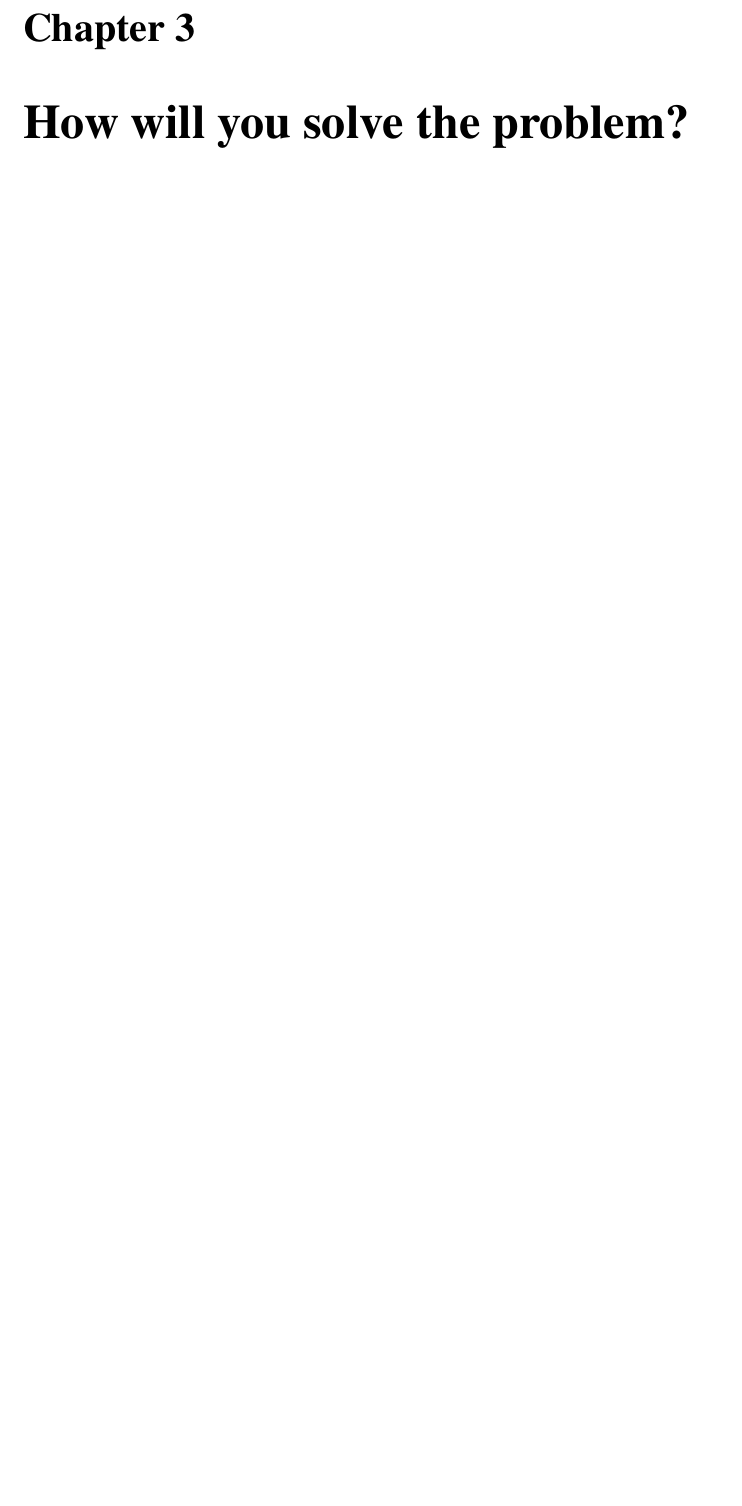
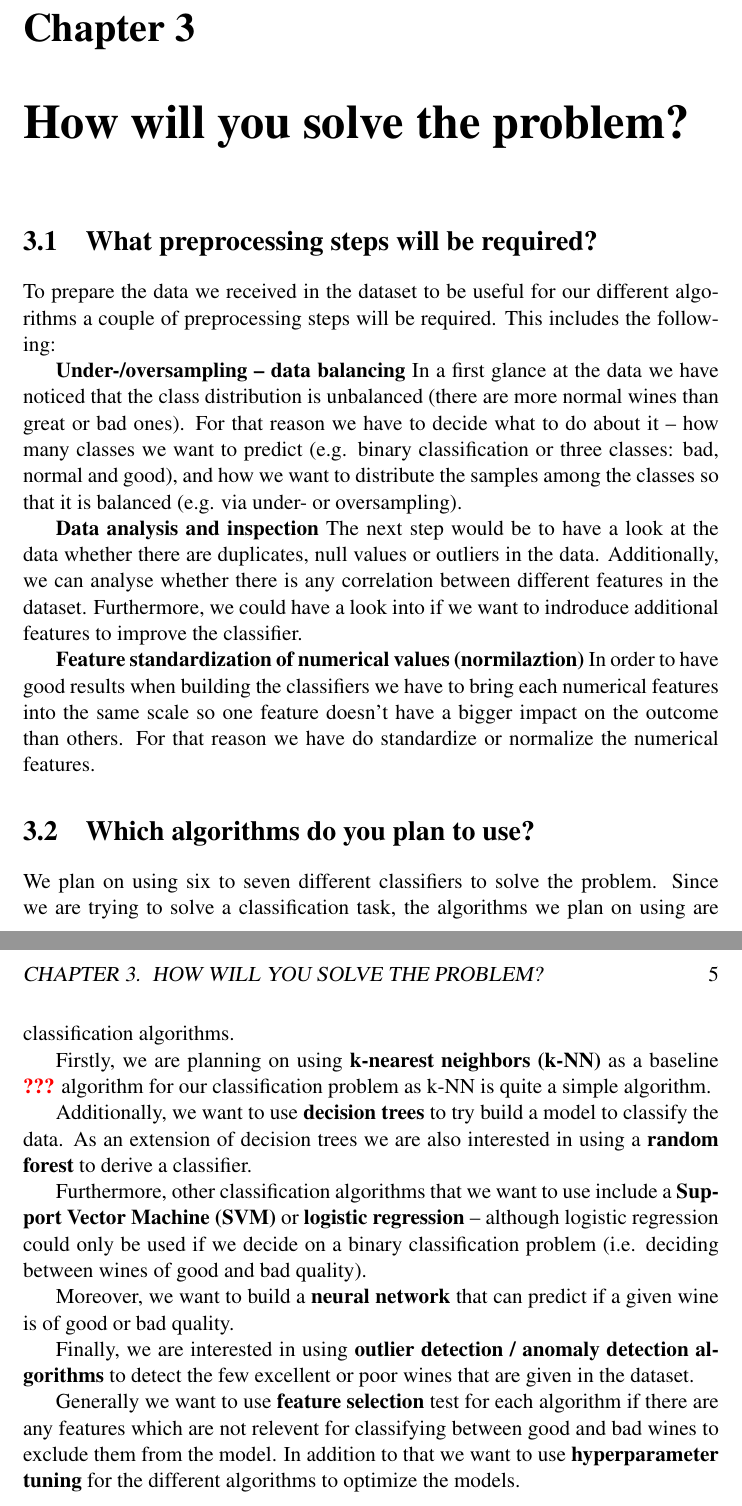
Before and after one commit to schneemax/DataMining---Mineheim, a LaTeX thesis (LaTeX/thesis.tex): part of page 6 of 9 before the commit and two parts of pages 6 and 7 of 10 after it, the two joined at a grey line, cut so that both start at the same text, the shorter picture padded with empty space. Compiled offline with pdfLaTeX.

Commit message:
inserted text into chapter 3 and added *.thm and __latexindent_temp.tex into .gitignore

```diff
--- a/LaTeX/thesis.tex
+++ b/LaTeX/thesis.tex
@@ -21,6 +21,9 @@
 
 %Packages Max Darmstadt
 \usepackage{lipsum}
+
+%Packages Nicolas Fürhaupter
+\usepackage{color}
 
 % well, when your work is concerned with definitions, proposition and so on, we suggest this
 % feel free to add Corrolary, Theorem or whatever you need
@@ -117,5 +120,46 @@
 
 \chapter{How will you solve the problem?}
+\section{What preprocessing steps will be required?}
+To prepare the data we received in the dataset to be useful for our different algorithms a couple of preprocessing
+steps will be required. This includes the following:
+
+\textbf{Under-/oversampling -- data balancing} In a first glance at the data we have noticed that the class distribution is
+unbalanced (there are more normal wines than great or bad ones). For that reason we have to decide what to do about
+it -- how many classes we want to predict (e.g. binary classification or three classes: bad, normal and good), and how we want to distribute the samples
+among the classes so that it is balanced (e.g. via under- or oversampling).
+
+\textbf{Data analysis and inspection} The next step would be to have a look at the data whether there are duplicates, null values
+or outliers in the data. Additionally, we can analyse whether there is any correlation between different features in the dataset.
+Furthermore, we could have a look into if we want to indroduce additional features to improve the classifier.
+
+\textbf{Feature standardization of numerical values (normilaztion)} In order to have good results when building the classifiers
+we have to bring each numerical features into the same scale so one feature doesn't have a bigger impact on the outcome than
+others. For that reason we have do standardize or normalize the numerical features.
+
+\section{Which algorithms do you plan to use?}
+We plan on using six to seven different classifiers to solve the problem. Since we
+are trying to solve a classification task, the algorithms we plan on using are classification
+algorithms.
+
+Firstly, we are planning on using \textbf{k-nearest neighbors (k-NN)} as a baseline \textcolor{red}{\textbf{???}}
+algorithm for our classification problem as k-NN is quite a simple algorithm.
+
+Additionally, we want to use \textbf{decision trees} to try build a model to classify the
+data. As an extension of decision trees we are also interested in using a \textbf{random forest}
+to derive a classifier.
+
+Furthermore, other classification algorithms that we want to use include a \textbf{Support Vector Machine (SVM)}
+or \textbf{logistic regression} -- although logistic regression could only be used if we decide on
+a binary classification problem (i.e. deciding between wines of good and bad quality).
+
+Moreover, we want to build a \textbf{neural network} that can predict if a given wine is of good or bad quality.
+
+Finally, we are interested in using \textbf{outlier detection / anomaly detection algorithms} to detect the few
+excellent or poor wines that are given in the dataset.
+
+Generally we want to use \textbf{feature selection} test for each algorithm if there are any features which are not relevent
+for classifying between good and bad wines to exclude them from the model. In addition to that we want to use
+\textbf{hyperparameter tuning} for the different algorithms to optimize the models.
 
 \chapter{How will you measure success?}
 
```
Also changed, not shown: LaTeX/thesis.tex (2 more changed lines), 1 other file.
